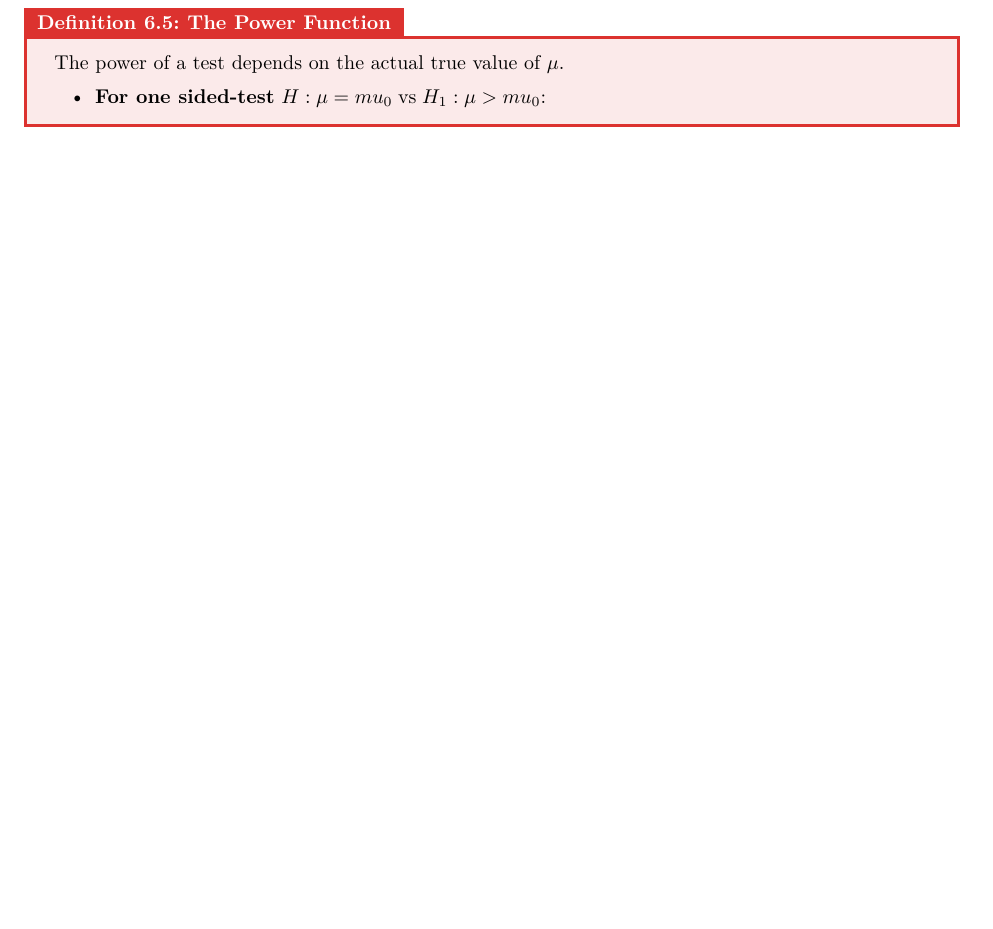
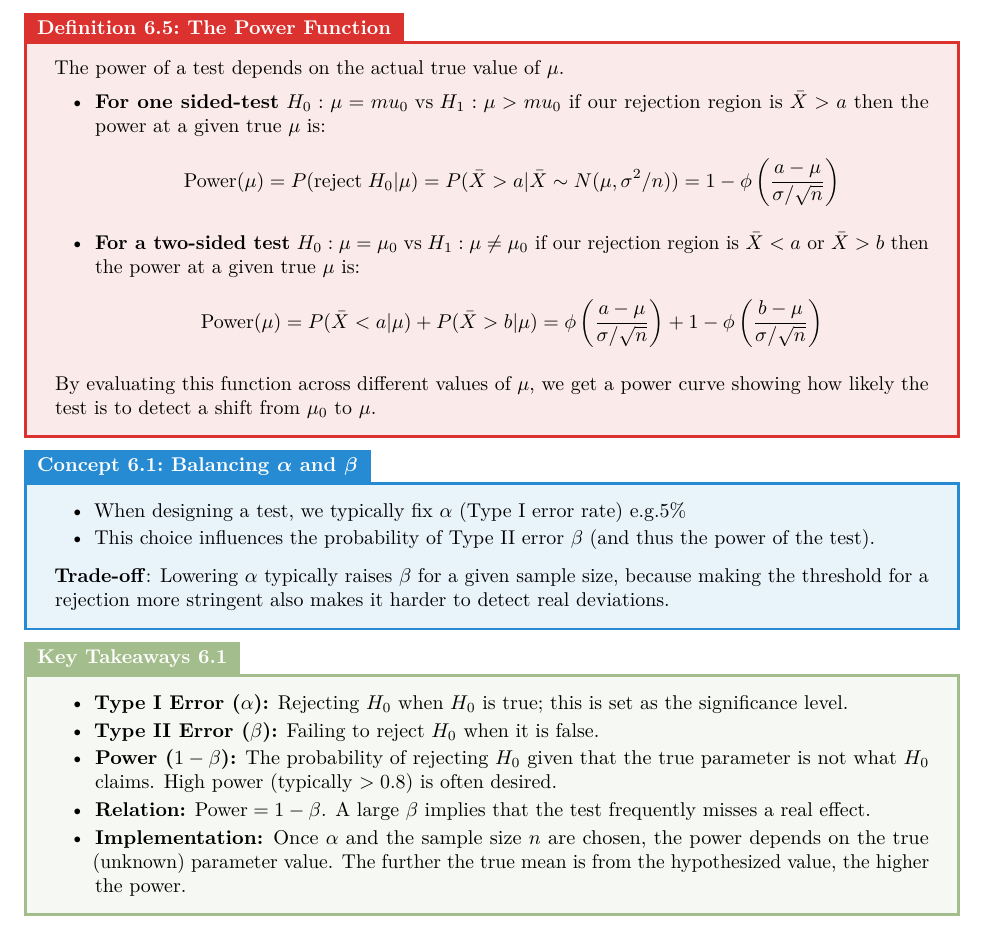
Before and after one commit to RobertDavidson1/LatexNotes, a LaTeX document (src/Stats (ST1112).tex): part of page 23 of 23 before the commit and part of page 24 of 24 after it, cut so that both start at the same text, the shorter picture padded with empty space. The pictures show the PDF file pdf/Stats (ST1112).pdf that the author committed with the source.

Commit message:
Automated commit: Notes updated on 2025-03-26 13:10:01

```diff
--- a/src/Stats (ST1112).tex
+++ b/src/Stats (ST1112).tex
@@ -765,7 +765,28 @@ When conducting a hypothesis test, there are two possible decisions:
 \begin{definitionbox}{The Power Function}{}
     The power of a test depends on the actual true value of $\mu$.
     \begin{itemize}
-        \item \textbf{For one sided-test} $H: \mu = mu_0 \; \text{vs} \; H_1 : \mu > mu_0$:
+        \item \textbf{For one sided-test} $H_0: \mu = mu_0 \; \text{vs} \; H_1 : \mu > mu_0$ if our rejection region is $\bar{X} > a$ then the power at a given true $\mu$ is:
+        $$\text{Power}(\mu) = P(\text{reject}\; H_0 | \mu) =  P(\bar{X} > a | \bar{X} \sim N(\mu, \sigma^2/n)) = 1 - \phi\left(\frac{a - \mu}{\sigma / \sqrt{n}}\right)$$
+        \item \textbf{For a two-sided test} $H_0: \mu = \mu_0 \; \text{vs} \; H_1 : \mu \neq \mu_0$ if our rejection region is $\bar{X} < a$ or $\bar{X} > b$ then the power at a given true $\mu$ is:
+        $$\text{Power}(\mu) = P(\bar{X} < a | \mu) + P(\bar{X} > b | \mu) = \phi\left(\frac{a - \mu}{\sigma / \sqrt{n}}\right) + 1 - \phi\left(\frac{b - \mu}{\sigma / \sqrt{n}}\right)$$
     \end{itemize}
+    By evaluating this function across different values of $\mu$, we get a power curve showing how likely the test is to detect a shift from $\mu_0$ to $\mu$.
 \end{definitionbox}
+
+\begin{conceptbox}{Balancing $\boldsymbol{\alpha}$ and $\boldsymbol{\beta}$}{}
+    \begin{itemize}
+        \item When designing a test, we typically fix $\alpha$ (Type I error rate) e.g.5\%
+        \item This choice influences the probability of Type II error $\beta$ (and thus the power of the test).
+    \end{itemize}
+    \textbf{Trade-off}: Lowering $\alpha$ typically raises $\beta$ for a given sample size, because making the threshold for a rejection more stringent also makes it harder to detect real deviations.
+\end{conceptbox}
+\begin{takeaway-box}{}{}
+    \begin{itemize}
+        \item \textbf{Type I Error ($\alpha$):} Rejecting $H_0$ when $H_0$ is true; this is set as the significance level.
+        \item \textbf{Type II Error ($\beta$):} Failing to reject $H_0$ when it is false.
+        \item \textbf{Power ($1-\beta$):} The probability of rejecting $H_0$ given that the true parameter is not what $H_0$ claims. High power (typically $>0.8$) is often desired.
+        \item \textbf{Relation:} $\text{Power} = 1 - \beta$. A large $\beta$ implies that the test frequently misses a real effect.
+        \item \textbf{Implementation:} Once $\alpha$ and the sample size $n$ are chosen, the power depends on the true (unknown) parameter value. The further the true mean is from the hypothesized value, the higher the power.
+    \end{itemize}
+\end{takeaway-box}
 \end{document}
```
Also changed, not shown: pdf/Stats (ST1112).pdf.
